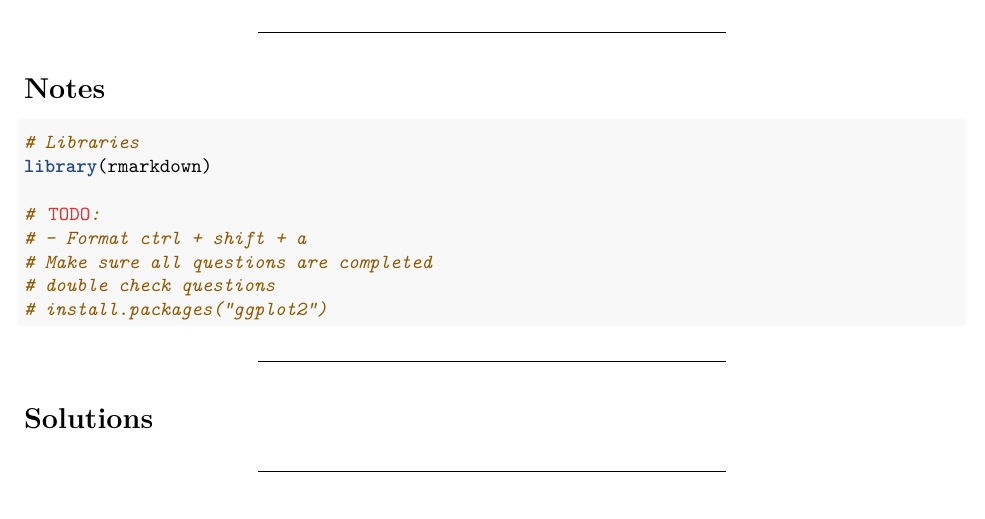
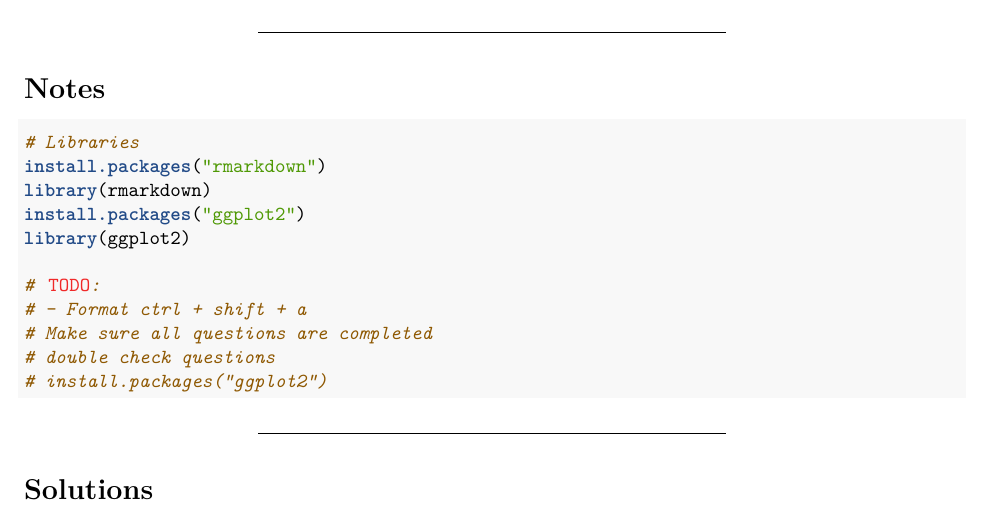
Before and after one commit to Ariz-Kazani/STAT1500, an R Markdown document (Assignments/Assignment 2/Assignment2_Kazani_Ariz.Rmd): part of page 1 of 5, cut so that both start at the same text. Rendered offline with R 4.5, knitr and Pandoc, then LaTeX, with nearby package versions; some code elsewhere in the file could not run offline; common packages that the code uses without loading them are loaded.

Commit message:
finished q1 pa

````diff
--- a/Assignments/Assignment 2/Assignment2_Kazani_Ariz.Rmd
+++ b/Assignments/Assignment 2/Assignment2_Kazani_Ariz.Rmd
@@ -17,7 +17,10 @@ output: pdf_document
 
 ```{r eval=FALSE}
 # Libraries
+install.packages("rmarkdown")
 library(rmarkdown)
+install.packages("ggplot2")
+library(ggplot2)
 
 # TODO:
 # - Format ctrl + shift + a
````
Also changed, not shown: Assignments/Assignment 2/Assignment2_Kazani_Ariz.Rmd (3 more changed lines).
